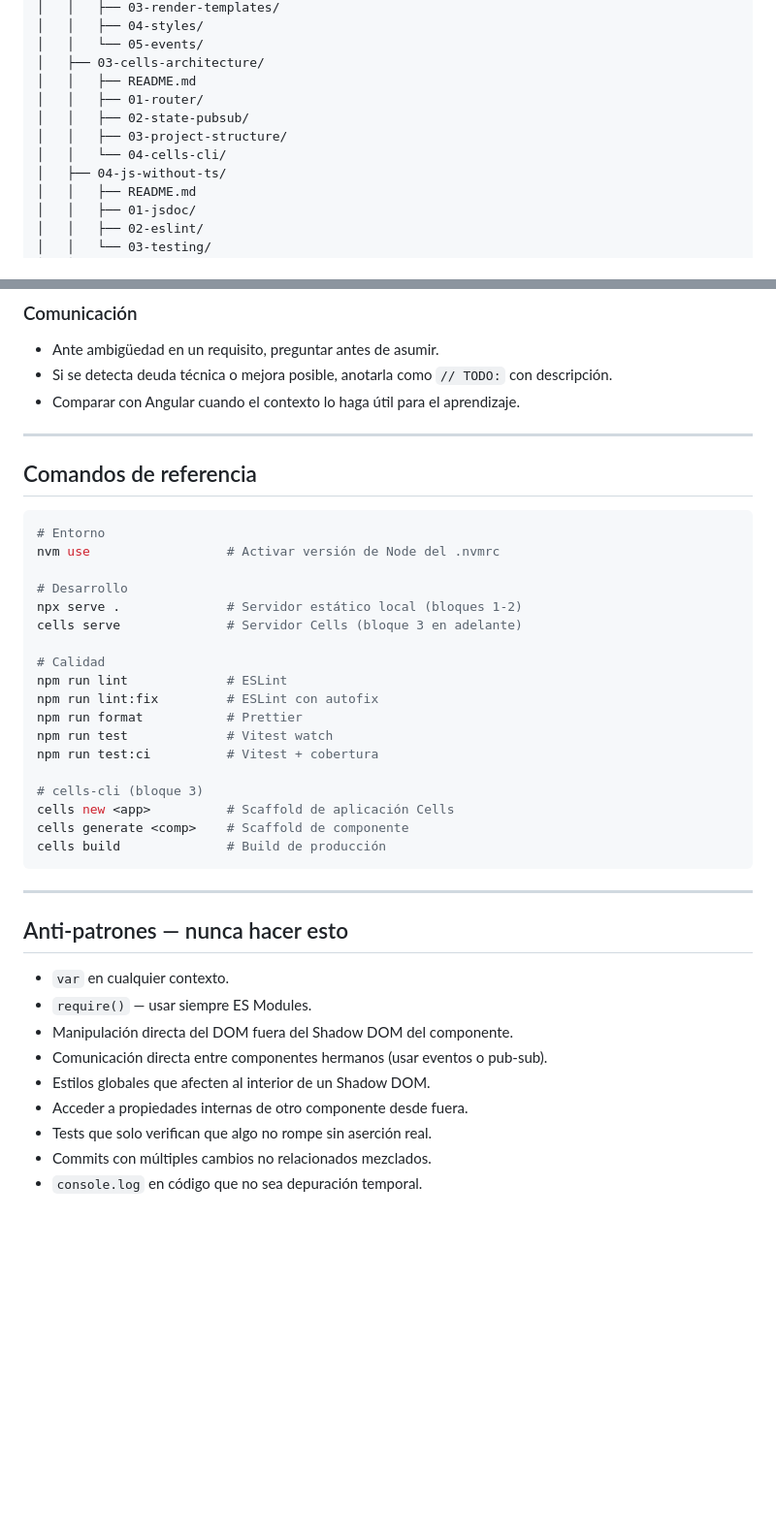
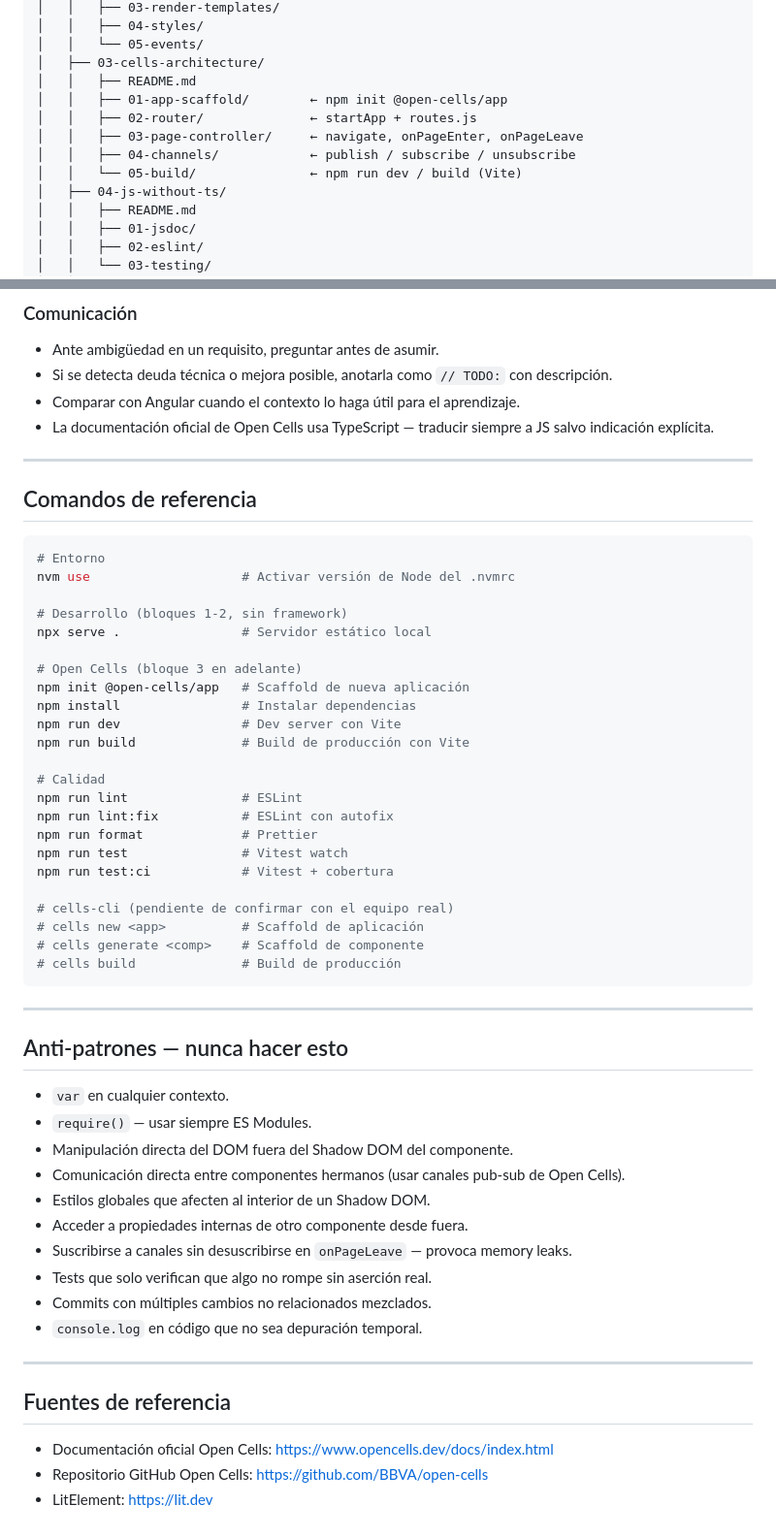
Before and after one commit to alexWyam/cells-learning, a Markdown page: CLAUDE.md, 2 parts joined by grey strips. Shown at 97% size. Rendered like a GitHub page; blank space fills up the shorter version.

````diff
--- a/CLAUDE.md
+++ b/CLAUDE.md
@@ -60,10 +63,11 @@ cells-learning/
 │   │   └── 05-events/
 │   ├── 03-cells-architecture/
 │   │   ├── README.md
-│   │   ├── 01-router/
-│   │   ├── 02-state-pubsub/
-│   │   ├── 03-project-structure/
-│   │   └── 04-cells-cli/
+│   │   ├── 01-app-scaffold/        ← npm init @open-cells/app
+│   │   ├── 02-router/              ← startApp + routes.js
+│   │   ├── 03-page-controller/     ← navigate, onPageEnter, onPageLeave
+│   │   ├── 04-channels/            ← publish / subscribe / unsubscribe
+│   │   └── 05-build/               ← npm run dev / build (Vite)
 │   ├── 04-js-without-ts/
 │   │   ├── README.md
 │   │   ├── 01-jsdoc/
@@ -185,6 +199,7 @@ npm run test:ci     # Vitest con cobertura
 - Ante ambigüedad en un requisito, preguntar antes de asumir.
 - Si se detecta deuda técnica o mejora posible, anotarla como `// TODO:` con descripción.
 - Comparar con Angular cuando el contexto lo haga útil para el aprendizaje.
+- La documentación oficial de Open Cells usa TypeScript — traducir siempre a JS salvo indicación explícita.
 
 ---
 
@@ -192,23 +207,28 @@ npm run test:ci     # Vitest con cobertura
 
 ```bash
 # Entorno
-nvm use                  # Activar versión de Node del .nvmrc
+nvm use                    # Activar versión de Node del .nvmrc
 
-# Desarrollo
-npx serve .              # Servidor estático local (bloques 1-2)
-cells serve              # Servidor Cells (bloque 3 en adelante)
+# Desarrollo (bloques 1-2, sin framework)
+npx serve .                # Servidor estático local
+
+# Open Cells (bloque 3 en adelante)
+npm init @open-cells/app   # Scaffold de nueva aplicación
+npm install                # Instalar dependencias
+npm run dev                # Dev server con Vite
+npm run build              # Build de producción con Vite
 
 # Calidad
-npm run lint             # ESLint
-npm run lint:fix         # ESLint con autofix
-npm run format           # Prettier
-npm run test             # Vitest watch
-npm run test:ci          # Vitest + cobertura
+npm run lint               # ESLint
+npm run lint:fix           # ESLint con autofix
+npm run format             # Prettier
+npm run test               # Vitest watch
+npm run test:ci            # Vitest + cobertura
 
-# cells-cli (bloque 3)
-cells new <app>          # Scaffold de aplicación Cells
-cells generate <comp>    # Scaffold de componente
-cells build              # Build de producción
+# cells-cli (pendiente de confirmar con el equipo real)
+# cells new <app>          # Scaffold de aplicación
+# cells generate <comp>    # Scaffold de componente
+# cells build              # Build de producción
 ```
 
 ---
@@ -218,9 +238,18 @@ cells build              # Build de producción
 - `var` en cualquier contexto.
 - `require()` — usar siempre ES Modules.
 - Manipulación directa del DOM fuera del Shadow DOM del componente.
-- Comunicación directa entre componentes hermanos (usar eventos o pub-sub).
+- Comunicación directa entre componentes hermanos (usar canales pub-sub de Open Cells).
 - Estilos globales que afecten al interior de un Shadow DOM.
 - Acceder a propiedades internas de otro componente desde fuera.
+- Suscribirse a canales sin desuscribirse en `onPageLeave` — provoca memory leaks.
 - Tests que solo verifican que algo no rompe sin aserción real.
 - Commits con múltiples cambios no relacionados mezclados.
 - `console.log` en código que no sea depuración temporal.
+
+---
+
+## Fuentes de referencia
+
+- Documentación oficial Open Cells: https://www.opencells.dev/docs/index.html
+- Repositorio GitHub Open Cells: https://github.com/BBVA/open-cells
+- LitElement: https://lit.dev
````
Also changed, not shown: other parts of CLAUDE.md (+26 -13 lines).
